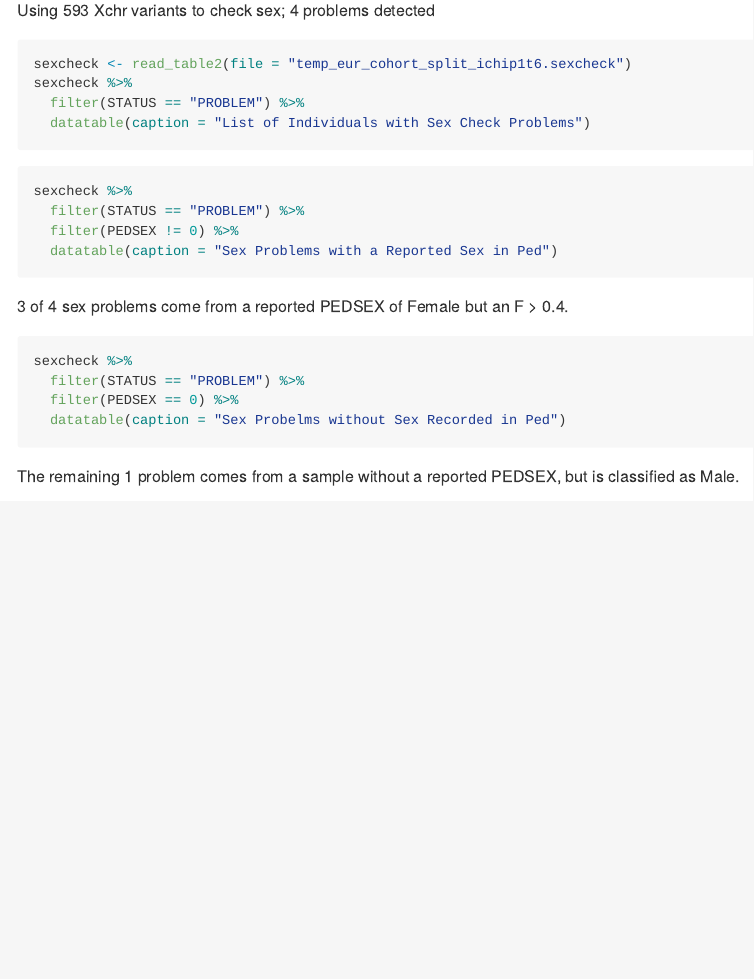
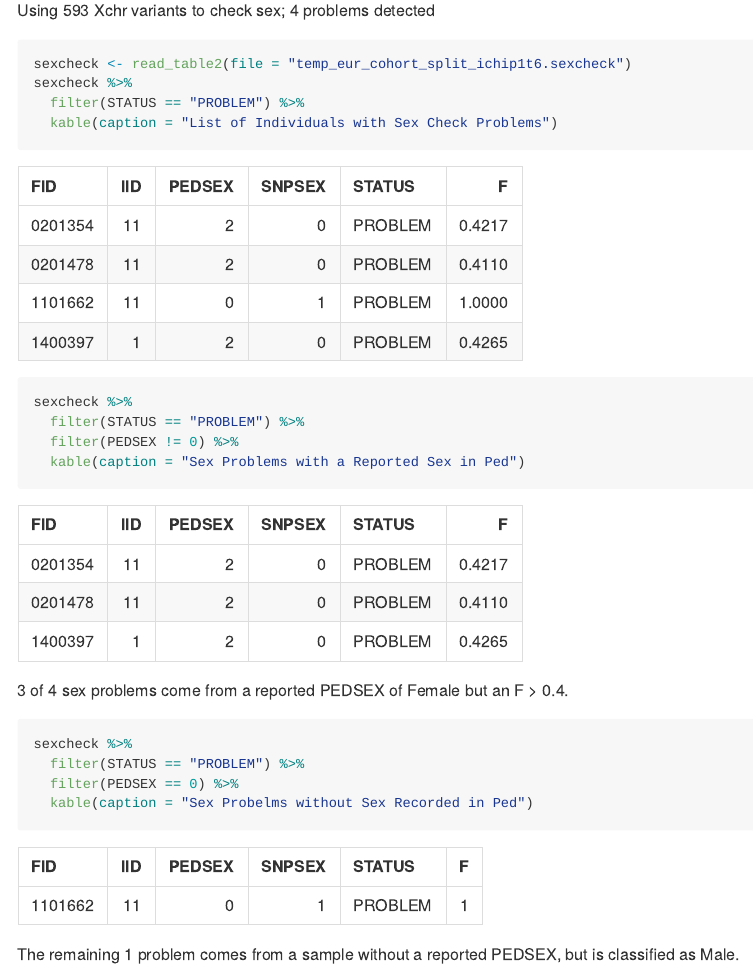
Before and after one commit to greg-botwin/imputation_ibd, an R Markdown document (workflow/3.qc/ichip1t6_eur_qc.Rmd): the page in a window 1100 px wide, from 1670 px down. The pictures show the output file workflow/3.qc/ichip1t6_eur_qc.md that the author committed with the source, drawn offline in the style of GitHub; long lines of code are wrapped.

Commit message:
datatable to kable

````diff
--- a/workflow/3.qc/ichip1t6_eur_qc.Rmd
+++ b/workflow/3.qc/ichip1t6_eur_qc.Rmd
@@ -3,7 +3,6 @@ title: "iChip 1 through 6 European QC"
 author: "Translational Genomics Group"
 date: "`r format(Sys.time(), '%d %B, %Y')`"
 output: github_document
-always_allow_html: yes
 ---
 
 ```{r setup, include=FALSE}
@@ -51,14 +50,14 @@ Using 593 Xchr variants to check sex; 4 problems detected
 sexcheck <- read_table2(file = "temp_eur_cohort_split_ichip1t6.sexcheck")
 sexcheck %>%
   filter(STATUS == "PROBLEM") %>%
-  datatable(caption = "List of Individuals with Sex Check Problems")
+  kable(caption = "List of Individuals with Sex Check Problems")
 ```
 
 ```{r}
 sexcheck %>%
   filter(STATUS == "PROBLEM") %>%
   filter(PEDSEX != 0) %>%
-  datatable(caption = "Sex Problems with a Reported Sex in Ped")
+  kable(caption = "Sex Problems with a Reported Sex in Ped")
 ```
 
 3 of 4 sex problems come from a reported PEDSEX of Female but an F > 0.4.
@@ -67,7 +66,7 @@ sexcheck %>%
 sexcheck %>%
   filter(STATUS == "PROBLEM") %>%
   filter(PEDSEX == 0) %>%
-  datatable(caption = "Sex Probelms without Sex Recorded in Ped")
+  kable(caption = "Sex Probelms without Sex Recorded in Ped")
 ```
 
 The remaining 1 problem comes from a sample without a reported PEDSEX, but is classified as Male.
````
Also changed, not shown: workflow/3.qc/ichip1t6_eur_qc.md, workflow/3.qc/ichip1t6_eur_qc.Rmd (6 more changed lines).
